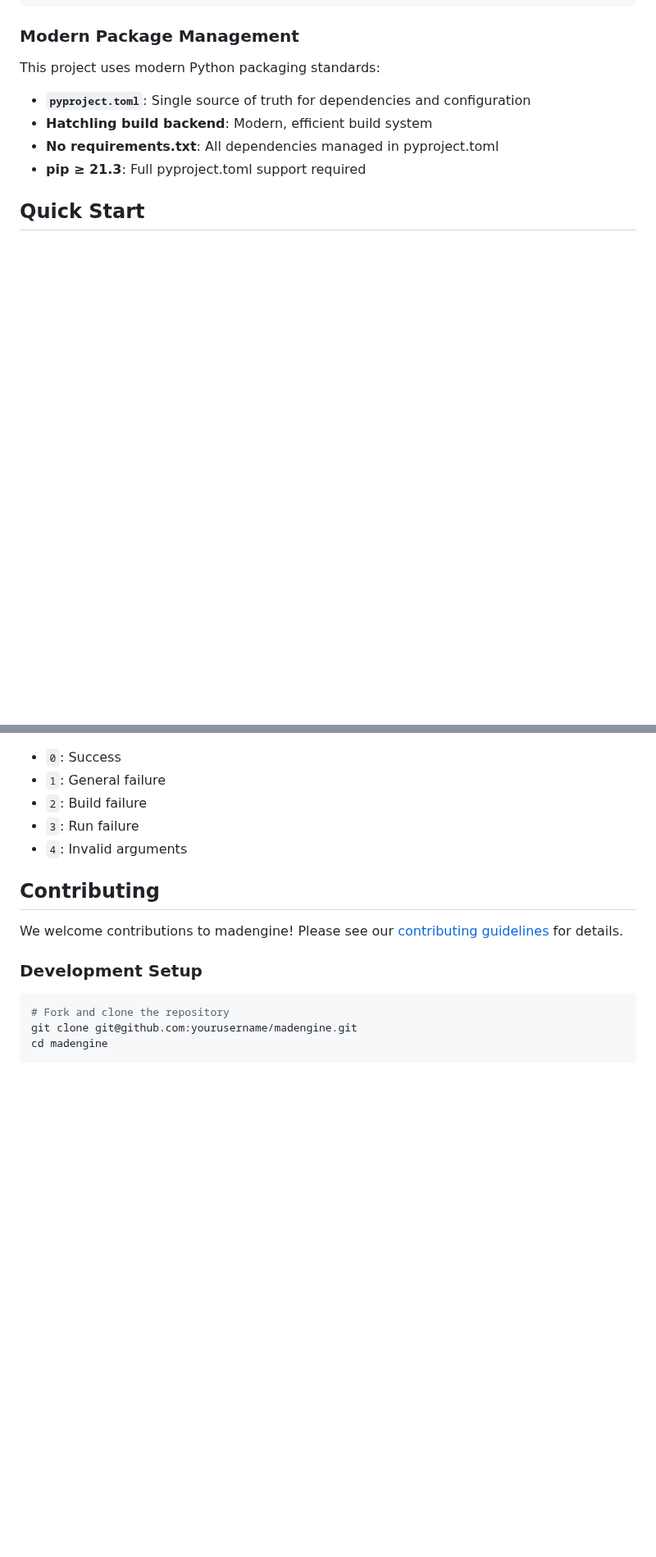
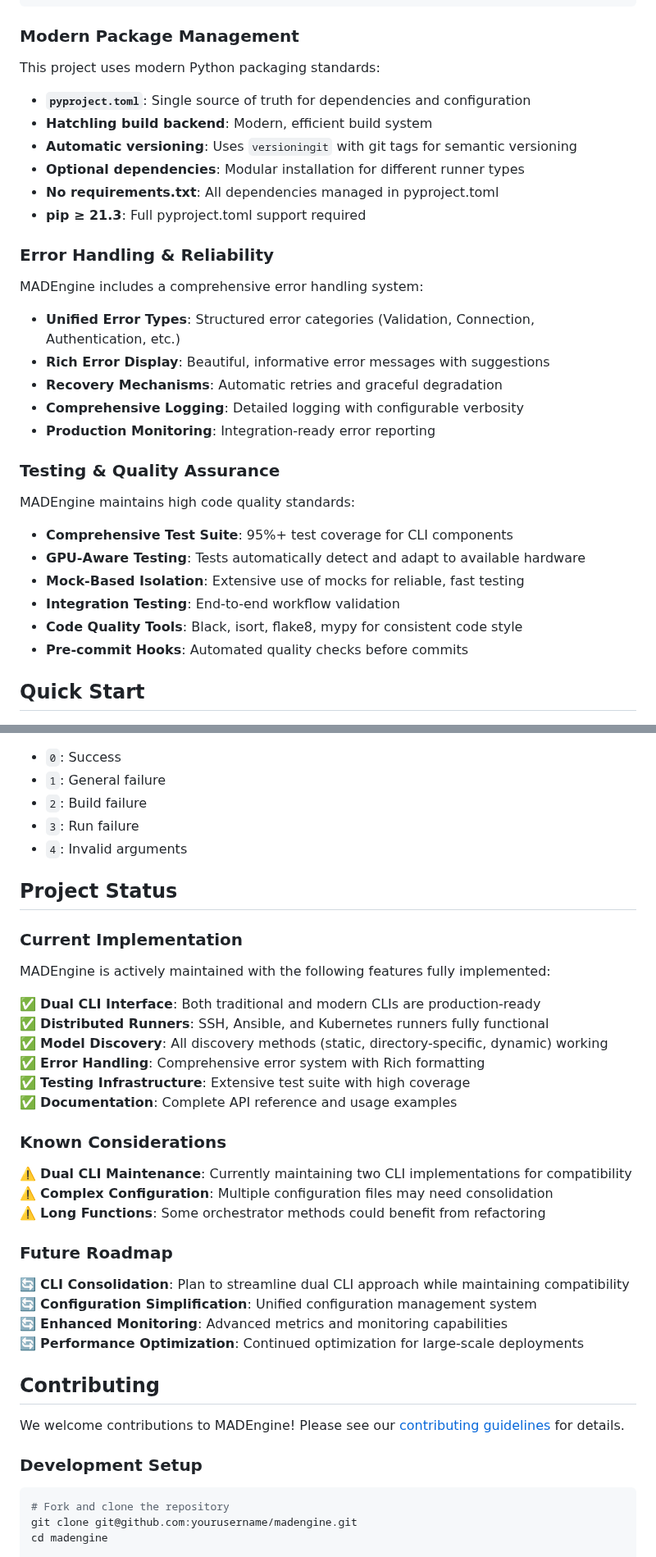
Before and after one commit to vjelic/madengine-glog-fork, a Markdown page: README.md, 2 parts joined by grey strips. Shown at 82% size. GitHub-like rendering; blank space fills up the shorter version.

```diff
--- a/README.md
+++ b/README.md
@@ -222,8 +227,29 @@ mypy src/madengine  # Type checking
 This project uses modern Python packaging standards:
 - **`pyproject.toml`**: Single source of truth for dependencies and configuration
 - **Hatchling build backend**: Modern, efficient build system
+- **Automatic versioning**: Uses `versioningit` with git tags for semantic versioning
+- **Optional dependencies**: Modular installation for different runner types
 - **No requirements.txt**: All dependencies managed in pyproject.toml
 - **pip ≥ 21.3**: Full pyproject.toml support required
+
+### Error Handling & Reliability
+
+MADEngine includes a comprehensive error handling system:
+- **Unified Error Types**: Structured error categories (Validation, Connection, Authentication, etc.)
+- **Rich Error Display**: Beautiful, informative error messages with suggestions
+- **Recovery Mechanisms**: Automatic retries and graceful degradation
+- **Comprehensive Logging**: Detailed logging with configurable verbosity
+- **Production Monitoring**: Integration-ready error reporting
+
+### Testing & Quality Assurance
+
+MADEngine maintains high code quality standards:
+- **Comprehensive Test Suite**: 95%+ test coverage for CLI components
+- **GPU-Aware Testing**: Tests automatically detect and adapt to available hardware
+- **Mock-Based Isolation**: Extensive use of mocks for reliable, fast testing
+- **Integration Testing**: End-to-end workflow validation
+- **Code Quality Tools**: Black, isort, flake8, mypy for consistent code style
+- **Pre-commit Hooks**: Automated quality checks before commits
 
 ## Quick Start
 
@@ -1487,9 +1539,35 @@ madengine-cli runner <ssh|ansible|k8s> [OPTIONS]
 - `3`: Run failure
 - `4`: Invalid arguments
 
+## Project Status
+
+### Current Implementation
+
+MADEngine is actively maintained with the following features fully implemented:
+
+✅ **Dual CLI Interface**: Both traditional and modern CLIs are production-ready
+✅ **Distributed Runners**: SSH, Ansible, and Kubernetes runners fully functional
+✅ **Model Discovery**: All discovery methods (static, directory-specific, dynamic) working
+✅ **Error Handling**: Comprehensive error system with Rich formatting
+✅ **Testing Infrastructure**: Extensive test suite with high coverage
+✅ **Documentation**: Complete API reference and usage examples
+
+### Known Considerations
+
+⚠️ **Dual CLI Maintenance**: Currently maintaining two CLI implementations for compatibility
+⚠️ **Complex Configuration**: Multiple configuration files may need consolidation
+⚠️ **Long Functions**: Some orchestrator methods could benefit from refactoring
+
+### Future Roadmap
+
+🔄 **CLI Consolidation**: Plan to streamline dual CLI approach while maintaining compatibility
+🔄 **Configuration Simplification**: Unified configuration management system
+🔄 **Enhanced Monitoring**: Advanced metrics and monitoring capabilities
+🔄 **Performance Optimization**: Continued optimization for large-scale deployments
+
 ## Contributing
 
-We welcome contributions to madengine! Please see our [contributing guidelines](CONTRIBUTING.md) for details.
+We welcome contributions to MADEngine! Please see our [contributing guidelines](CONTRIBUTING.md) for details.
 
 ### Development Setup
 
```
Also changed, not shown: other parts of README.md (+67 -35 lines).
